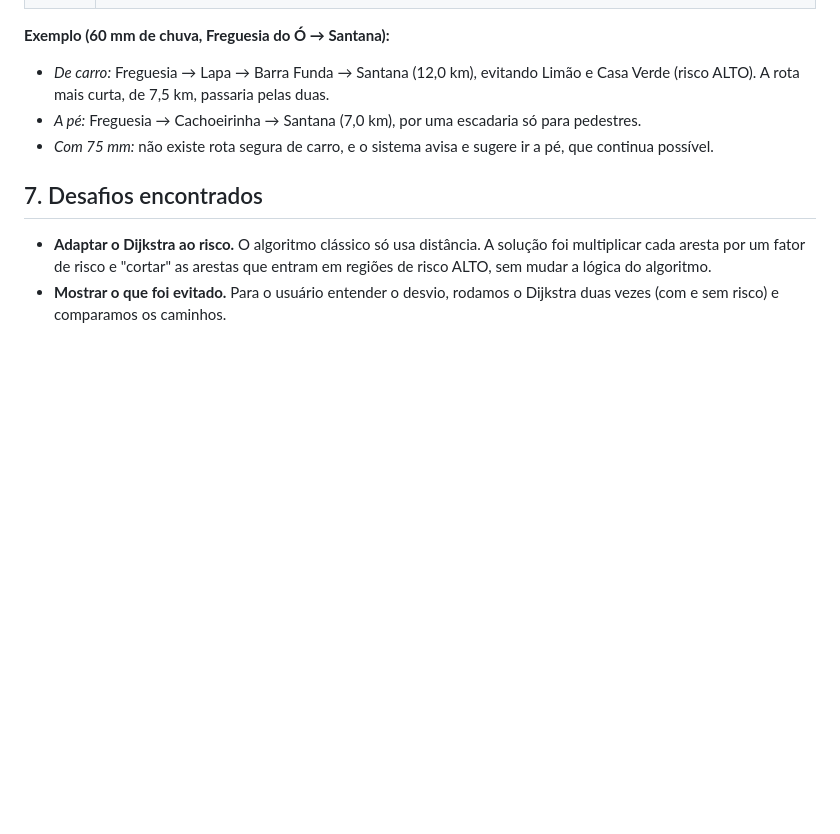
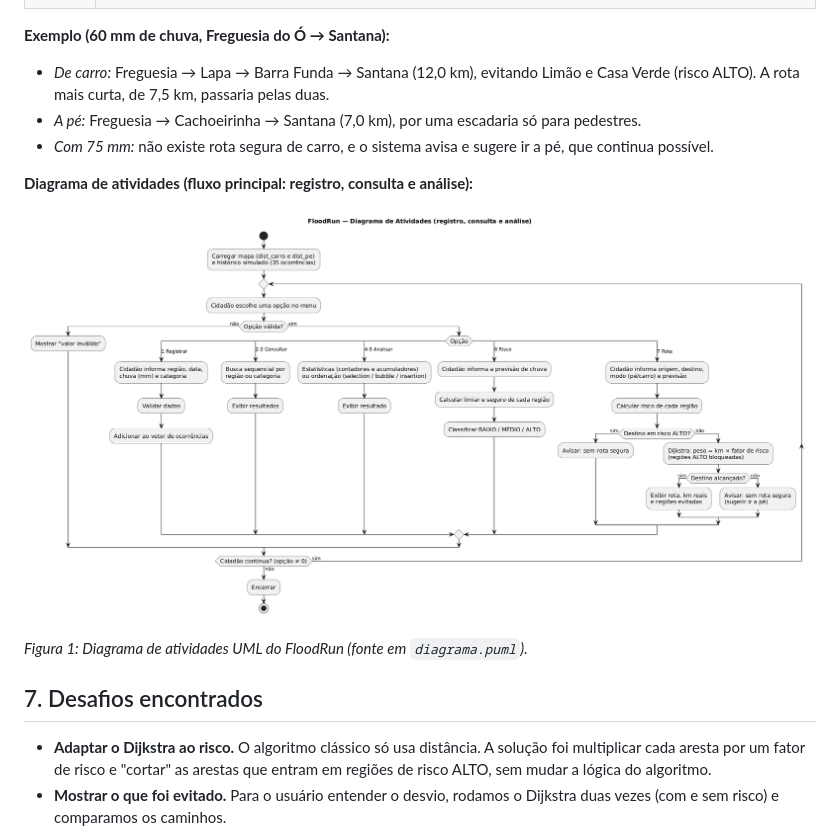
Before and after one commit to FernandoCampM/FloodRun, a Markdown page: relatorio.md, the part around the change. Rendered like a GitHub page; pictures changed too: diagrama.png (added); blank space fills up the shorter version.

```diff
--- a/relatorio.md
+++ b/relatorio.md
@@ -126,6 +126,12 @@ Todos os algoritmos foram **escritos à mão**, sem `<algorithm>`, `std::sort`,
 - *A pé:* Freguesia → Cachoeirinha → Santana (7,0 km), por uma escadaria só para pedestres.
 - *Com 75 mm:* não existe rota segura de carro, e o sistema avisa e sugere ir a pé, que continua possível.
 
+**Diagrama de atividades (fluxo principal: registro, consulta e análise):**
+
+![Diagrama de atividades do FloodRun](diagrama.png)
+
+*Figura 1: Diagrama de atividades UML do FloodRun (fonte em `diagrama.puml`).*
+
 ## 7. Desafios encontrados
 
 - **Adaptar o Dijkstra ao risco.** O algoritmo clássico só usa distância. A solução foi multiplicar
```
Also changed, not shown: PROGRESSO.md (+1 -1 lines), README.md (+1 -1 lines).
